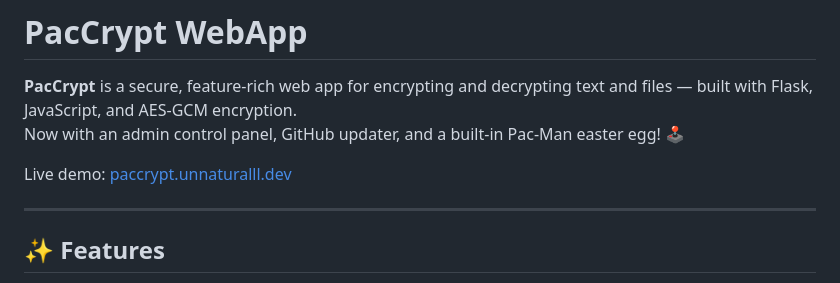
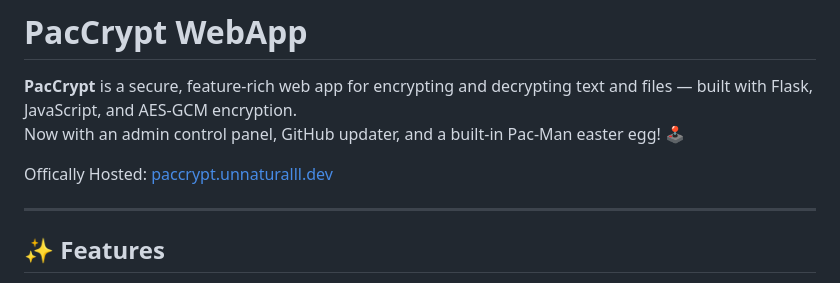
Before and after one commit to TySP-Dev/PacCrypt-Webapp, a Markdown page: README.md, the part around the change. GitHub-like rendering.

```diff
--- a/README.md
+++ b/README.md
@@ -3,7 +3,7 @@
 **PacCrypt** is a secure, feature-rich web app for encrypting and decrypting text and files — built with Flask, JavaScript, and AES-GCM encryption.
 Now with an admin control panel, GitHub updater, and a built-in Pac-Man easter egg! 🕹️
 
-Live demo: [paccrypt.unnaturalll.dev](http://paccrypt.unnaturalll.dev)
+Offically Hosted: [paccrypt.unnaturalll.dev](http://paccrypt.unnaturalll.dev)
 
 ---
 
```
